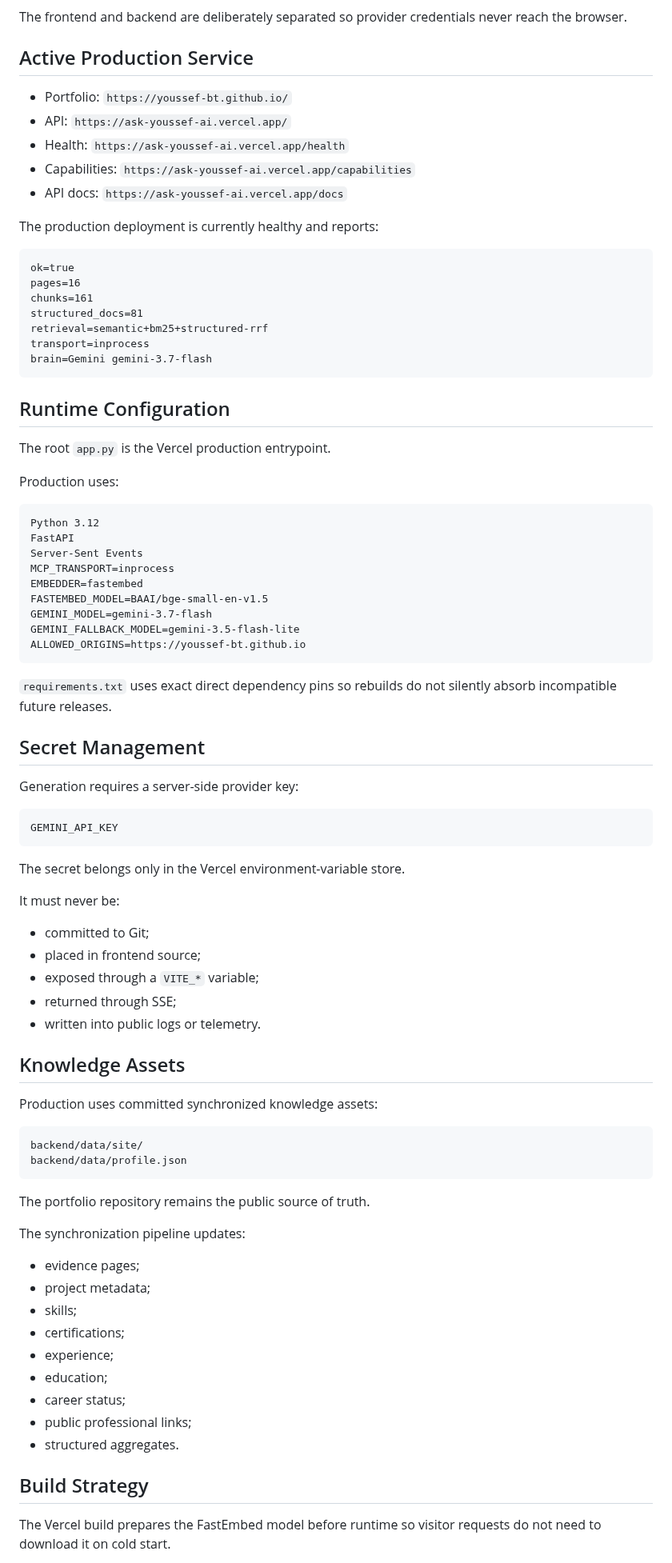
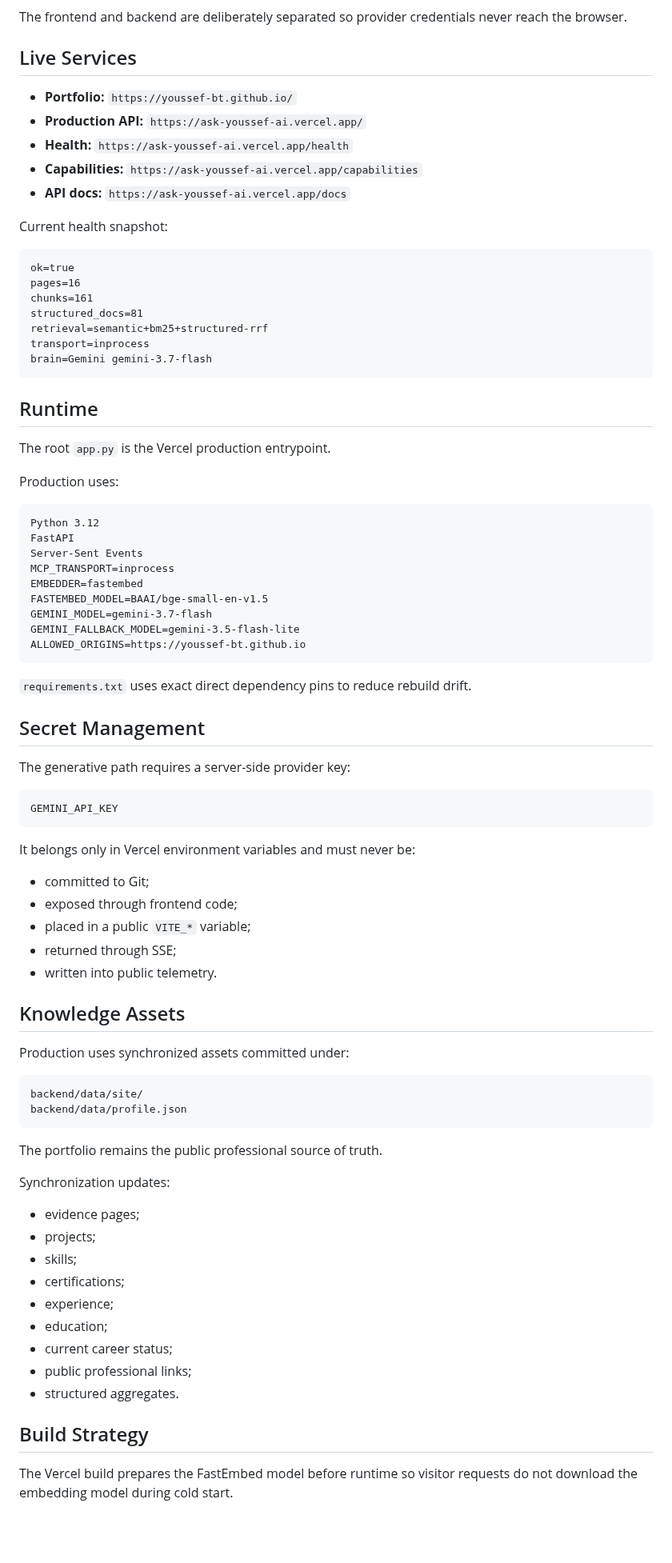
Before and after one commit to YOUSSEF-BT/ASK-YOUSSEF-AI, a Markdown page: docs/deployment.md, the part around one of its changes. Shown at 80% size. Drawn GitHub-style; blank space fills up the shorter version.

````diff
--- a/docs/deployment.md
+++ b/docs/deployment.md
@@ -36,15 +33,15 @@ flowchart TD
 
 The frontend and backend are deliberately separated so provider credentials never reach the browser.
 
-## Active Production Service
+## Live Services
 
-- Portfolio: `https://youssef-bt.github.io/`
-- API: `https://ask-youssef-ai.vercel.app/`
-- Health: `https://ask-youssef-ai.vercel.app/health`
-- Capabilities: `https://ask-youssef-ai.vercel.app/capabilities`
-- API docs: `https://ask-youssef-ai.vercel.app/docs`
+- **Portfolio:** `https://youssef-bt.github.io/`
+- **Production API:** `https://ask-youssef-ai.vercel.app/`
+- **Health:** `https://ask-youssef-ai.vercel.app/health`
+- **Capabilities:** `https://ask-youssef-ai.vercel.app/capabilities`
+- **API docs:** `https://ask-youssef-ai.vercel.app/docs`
 
-The production deployment is currently healthy and reports:
+Current health snapshot:
 
 ```text
 ok=true
@@ -56,7 +53,7 @@ transport=inprocess
 brain=Gemini gemini-3.7-flash
 ```
 
-## Runtime Configuration
+## Runtime
 
 The root `app.py` is the Vercel production entrypoint.
 
@@ -74,50 +71,48 @@ GEMINI_FALLBACK_MODEL=gemini-3.5-flash-lite
 ALLOWED_ORIGINS=https://youssef-bt.github.io
 ```
 
-`requirements.txt` uses exact direct dependency pins so rebuilds do not silently absorb incompatible future releases.
+`requirements.txt` uses exact direct dependency pins to reduce rebuild drift.
 
 ## Secret Management
 
-Generation requires a server-side provider key:
+The generative path requires a server-side provider key:
 
 ```text
 GEMINI_API_KEY
 ```
 
-The secret belongs only in the Vercel environment-variable store.
-
-It must never be:
+It belongs only in Vercel environment variables and must never be:
 
 - committed to Git;
-- placed in frontend source;
-- exposed through a `VITE_*` variable;
+- exposed through frontend code;
+- placed in a public `VITE_*` variable;
 - returned through SSE;
-- written into public logs or telemetry.
+- written into public telemetry.
 
 ## Knowledge Assets
 
-Production uses committed synchronized knowledge assets:
+Production uses synchronized assets committed under:
 
 ```text
 backend/data/site/
 backend/data/profile.json
 ```
 
-The portfolio repository remains the public source of truth.
+The portfolio remains the public professional source of truth.
 
-The synchronization pipeline updates:
+Synchronization updates:
 
 - evidence pages;
-- project metadata;
+- projects;
 - skills;
 - certifications;
 - experience;
 - education;
-- career status;
+- current career status;
 - public professional links;
 - structured aggregates.
 
 ## Build Strategy
 
-The Vercel build prepares the FastEmbed model before runtime so visitor requests do not need to download it on cold start.
+The Vercel build prepares the FastEmbed model before runtime so visitor requests do not download the embedding model during cold start.
 
````
Also changed, not shown: other parts of docs/deployment.md (+45 -76 lines).
